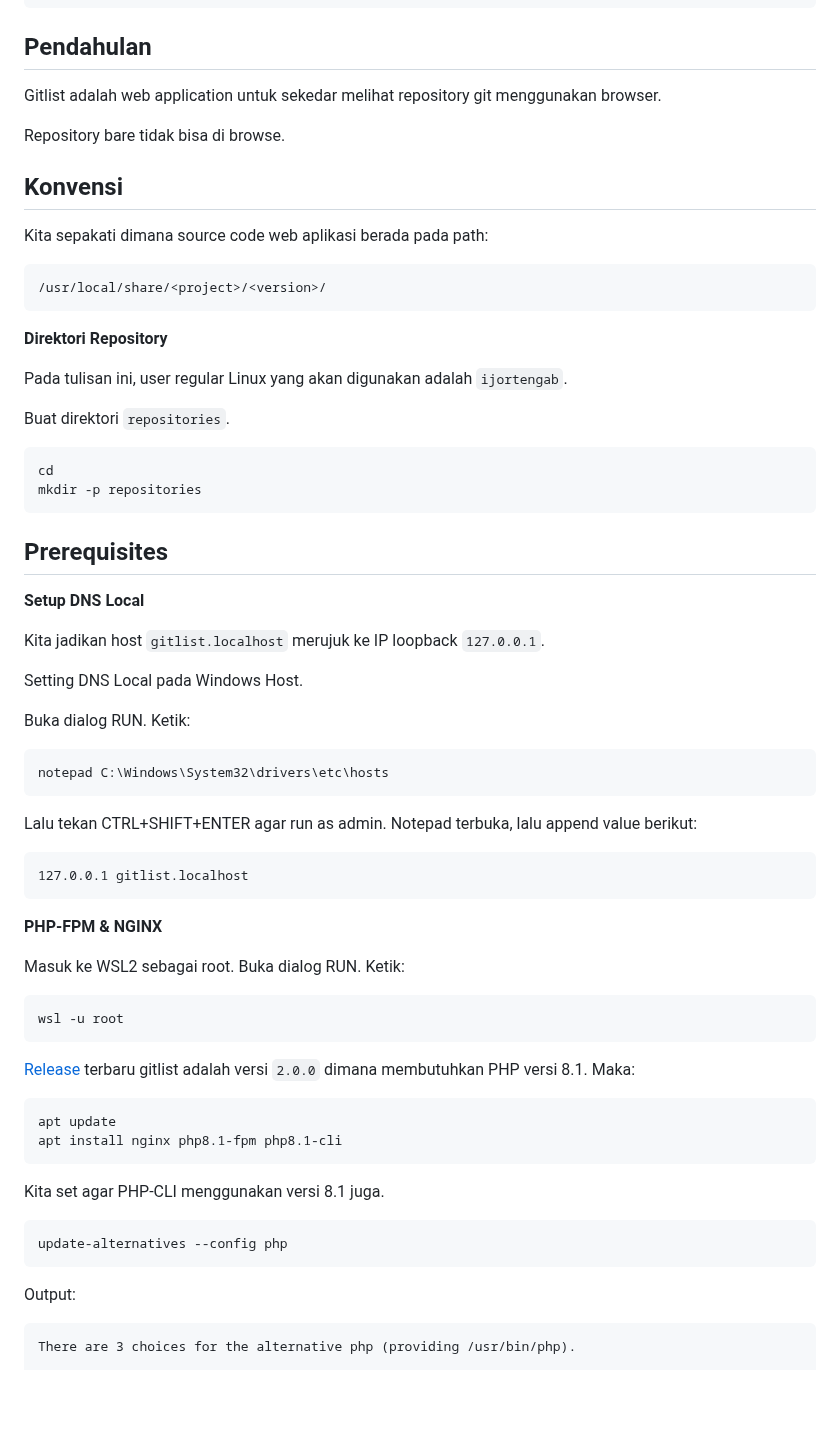
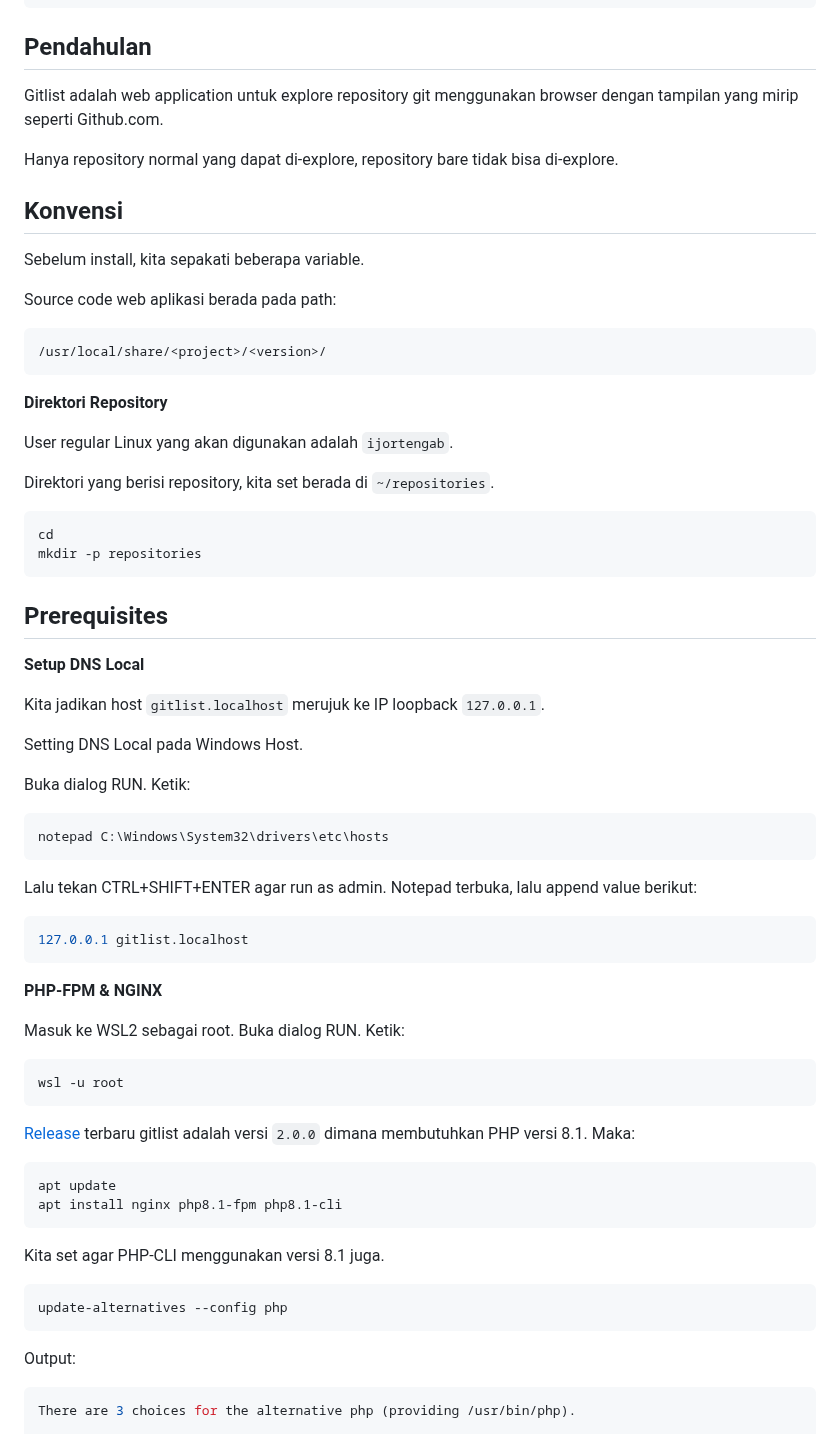
Before and after one commit to ijortengab/blog, a Markdown page: 2024/01-17-gitlist-wsl2.md, the part around one of its changes. Drawn GitHub-style; blank space fills up the shorter version.

````diff
--- a/2024/01-17-gitlist-wsl2.md
+++ b/2024/01-17-gitlist-wsl2.md
@@ -7,26 +7,29 @@ tags:
 
 ## Pendahulan
 
-Gitlist adalah web application untuk sekedar melihat repository git menggunakan
-browser.
+Gitlist adalah web application untuk explore repository git menggunakan
+browser dengan tampilan yang mirip seperti Github.com.
 
-Repository bare tidak bisa di browse.
+Hanya repository normal yang dapat di-explore, repository bare tidak bisa
+di-explore.
 
 ## Konvensi
 
-Kita sepakati dimana source code web aplikasi berada pada path:
+Sebelum install, kita sepakati beberapa variable.
 
-```
+Source code web aplikasi berada pada path:
+
+```plaintext
 /usr/local/share/<project>/<version>/
 ```
 
 **Direktori Repository**
 
-Pada tulisan ini, user regular Linux yang akan digunakan adalah `ijortengab`.
+User regular Linux yang akan digunakan adalah `ijortengab`.
 
-Buat direktori `repositories`.
+Direktori yang berisi repository, kita set berada di `~/repositories`.
 
-```
+```sh
 cd
 mkdir -p repositories
 ```
@@ -41,14 +44,14 @@ Setting DNS Local pada Windows Host.
 
 Buka dialog RUN. Ketik:
 
-```
+```sh
 notepad C:\Windows\System32\drivers\etc\hosts
 ```
 
 Lalu tekan CTRL+SHIFT+ENTER agar run as admin. Notepad terbuka, lalu append
 value berikut:
 
-```
+```sh
 127.0.0.1 gitlist.localhost
 ```
 
@@ -56,27 +59,27 @@ value berikut:
 
 Masuk ke WSL2 sebagai root. Buka dialog RUN. Ketik:
 
-```
+```sh
 wsl -u root
 ```
 
 [Release](https://github.com/klaussilveira/gitlist/releases) terbaru gitlist
 adalah versi `2.0.0` dimana membutuhkan PHP versi 8.1. Maka:
 
-```
+```sh
 apt update
 apt install nginx php8.1-fpm php8.1-cli
 ```
 
 Kita set agar PHP-CLI menggunakan versi 8.1 juga.
 
-```
+```sh
 update-alternatives --config php
 ```
 
 Output:
 
-```
+```sh
 There are 3 choices for the alternative php (providing /usr/bin/php).
 
   Selection    Path             Priority   Status
````
Also changed, not shown: other parts of 2024/01-17-gitlist-wsl2.md (+20 -20 lines).
